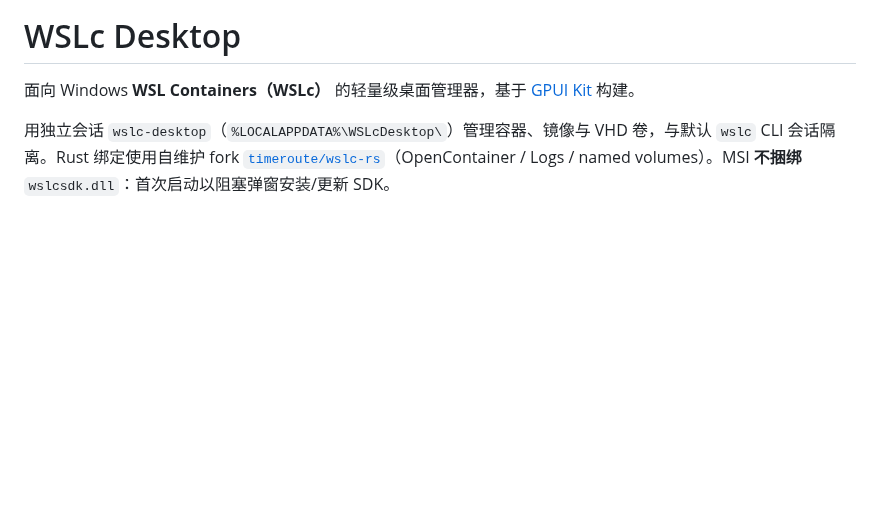
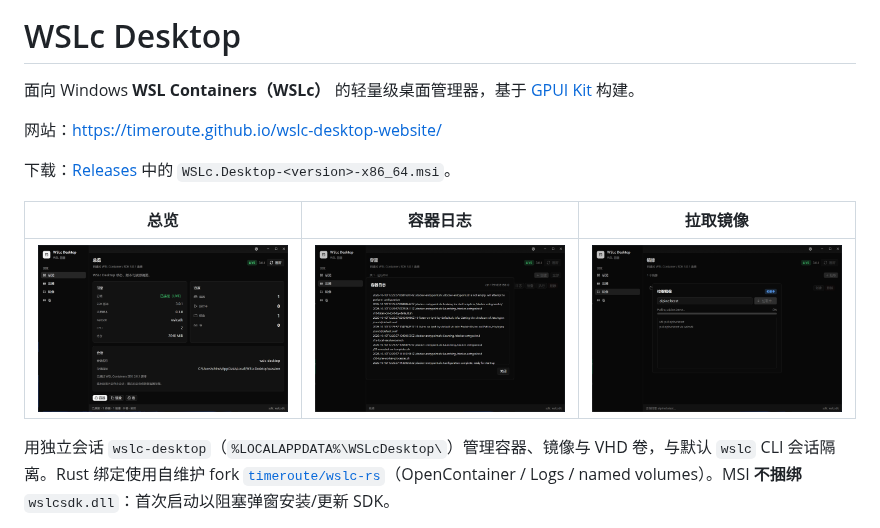
Before and after one commit to timeroute/wslc-desktop, a Markdown page: README.md, the part around one of its changes. Rendered like a GitHub page; pictures changed too: docs/screenshots/containers-logs.png (added), docs/screenshots/images-pull.png (added), docs/screenshots/overview.png (added); blank space fills up the shorter version.

```diff
--- a/README.md
+++ b/README.md
@@ -1,6 +1,14 @@
 # WSLc Desktop
 
 面向 Windows **WSL Containers（WSLc）** 的轻量级桌面管理器，基于 [GPUI Kit](https://gpui-kit.com) 构建。
+
+网站：<https://timeroute.github.io/wslc-desktop-website/>
+
+下载：[Releases](https://github.com/timeroute/wslc-desktop/releases) 中的 `WSLc.Desktop-<version>-x86_64.msi`。
+
+| 总览 | 容器日志 | 拉取镜像 |
+|------|----------|----------|
+| ![总览](docs/screenshots/overview.png) | ![容器日志](docs/screenshots/containers-logs.png) | ![拉取镜像](docs/screenshots/images-pull.png) |
 
 用独立会话 `wslc-desktop`（`%LOCALAPPDATA%\WSLcDesktop\`）管理容器、镜像与 VHD 卷，与默认 `wslc` CLI 会话隔离。Rust 绑定使用自维护 fork [`timeroute/wslc-rs`](https://github.com/timeroute/wslc-rs)（OpenContainer / Logs / named volumes）。MSI **不捆绑** `wslcsdk.dll`：首次启动以阻塞弹窗安装/更新 SDK。
 
```
Also changed, not shown: other parts of README.md (+2 -2 lines), 2 other files.
